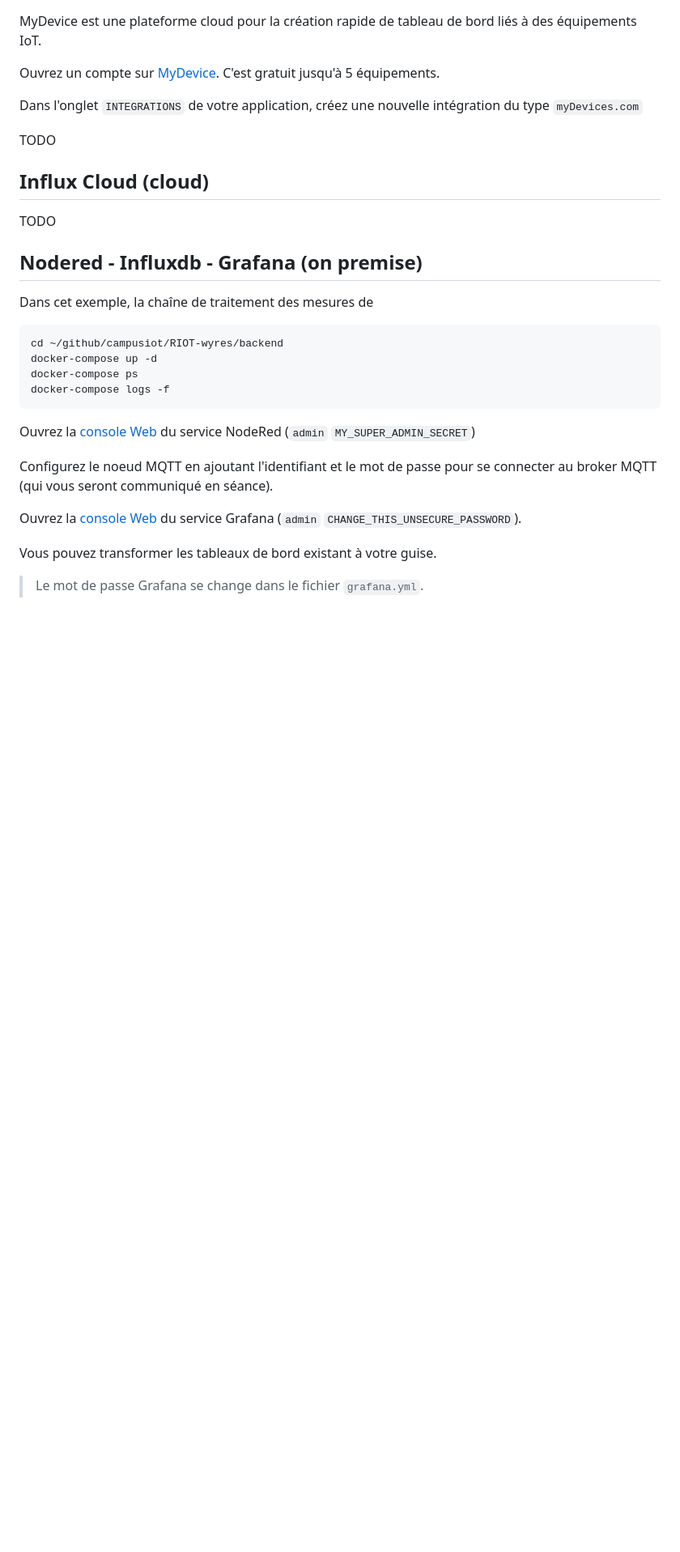
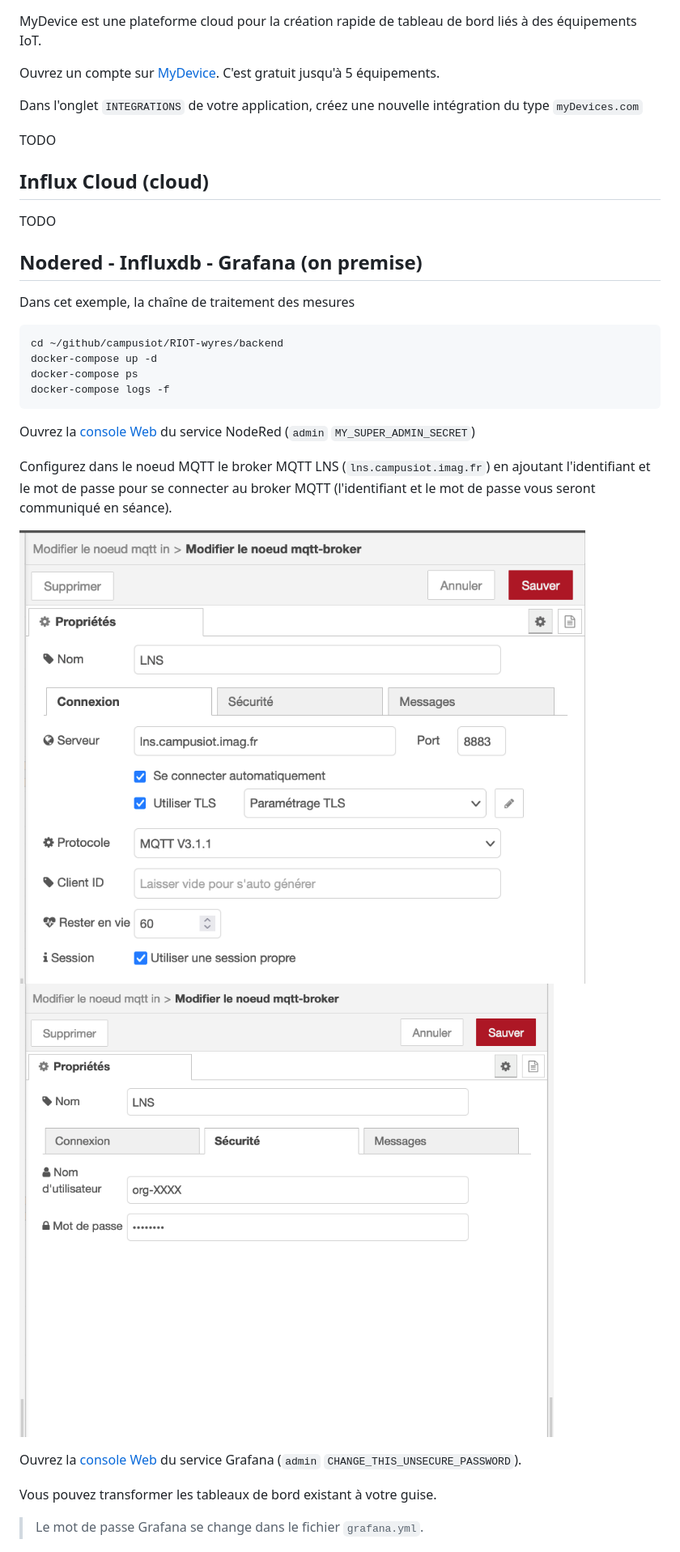
Before and after one commit to CampusIoT/RIOT-wyres, a Markdown page: tutoriel/08.md, the part around the change. Shown at 81% size. GitHub-like rendering; pictures changed too: tutoriel/images/nodered-mqtt-01.png (added), tutoriel/images/nodered-mqtt-02.png (added); blank space fills up the shorter version.

Commit message:
ajout images

```diff
--- a/tutoriel/08.md
+++ b/tutoriel/08.md
@@ -32,7 +32,7 @@ TODO
 
 ## Nodered - Influxdb - Grafana (on premise)
 
-Dans cet exemple, la chaîne de traitement des mesures de
+Dans cet exemple, la chaîne de traitement des mesures
 
 
 
@@ -45,7 +45,11 @@ docker-compose logs -f
 
 Ouvrez la [console Web](http://localhost:1880) du service NodeRed (`admin` `MY_SUPER_ADMIN_SECRET`)
 
-Configurez le noeud MQTT en ajoutant l'identifiant et le mot de passe pour se connecter au broker MQTT (qui vous seront communiqué en séance).
+Configurez dans le noeud MQTT le broker MQTT LNS (`lns.campusiot.imag.fr`) en ajoutant l'identifiant et le mot de passe pour se connecter au broker MQTT (l'identifiant et le mot de passe vous seront communiqué en séance).
+
+![NodeRed](images/nodered-mqtt-01.png)
+![NodeRed](images/nodered-mqtt-02.png)
+
 
 Ouvrez la [console Web](http://localhost:3000) du service Grafana (`admin` `CHANGE_THIS_UNSECURE_PASSWORD`).
 
```
